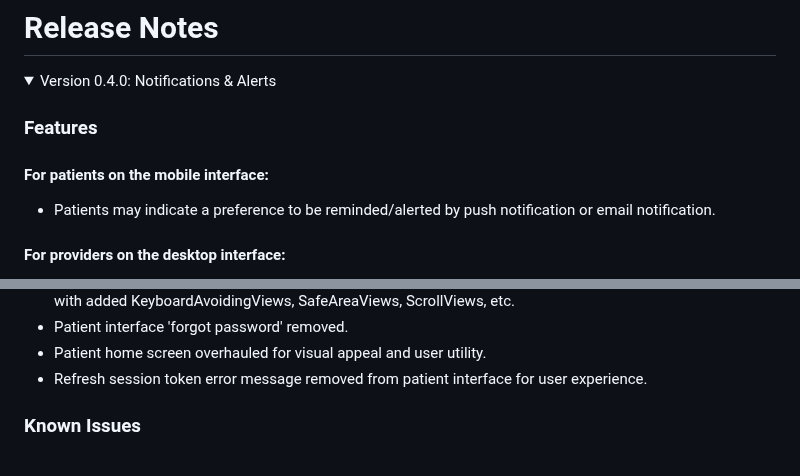
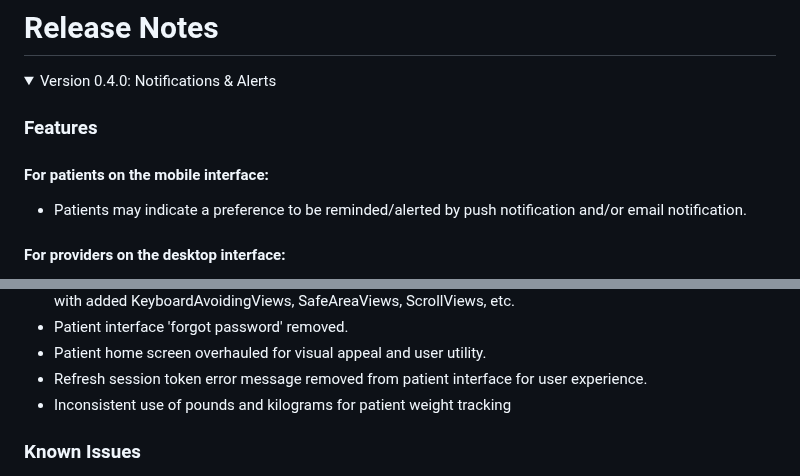
Before and after one commit to DryWeightWatchers/JIF-4300-DryWeightWatchers, a Markdown page: README.md, 2 parts joined by grey strips. GitHub-like rendering; folded sections open.

Commit message:
Additional Readme changes

```diff
--- a/README.md
+++ b/README.md
@@ -10,7 +10,7 @@ Dry Weight Watchers is a cross-platform application to help healthcare providers
 
   ### Features
   #### For patients on the mobile interface:
-  - Patients may indicate a preference to be reminded/alerted by push notification or email notification.
+  - Patients may indicate a preference to be reminded/alerted by push notification and/or email notification.
   #### For providers on the desktop interface:
   - Providers may edit and remove notes and special field data from patient files to maintain information relevancy and better suit their needs.
   - Providers may indicate a preference to be reminded/alerted by email or text notification.
@@ -26,6 +26,7 @@ Dry Weight Watchers is a cross-platform application to help healthcare providers
   - Patient interface 'forgot password' removed.
   - Patient home screen overhauled for visual appeal and user utility.
   - Refresh session token error message removed from patient interface for user experience.
+  - Inconsistent use of pounds and kilograms for patient weight tracking
 
   ### Known Issues
   - Patient log-in does not have an option to unhide password.
```
